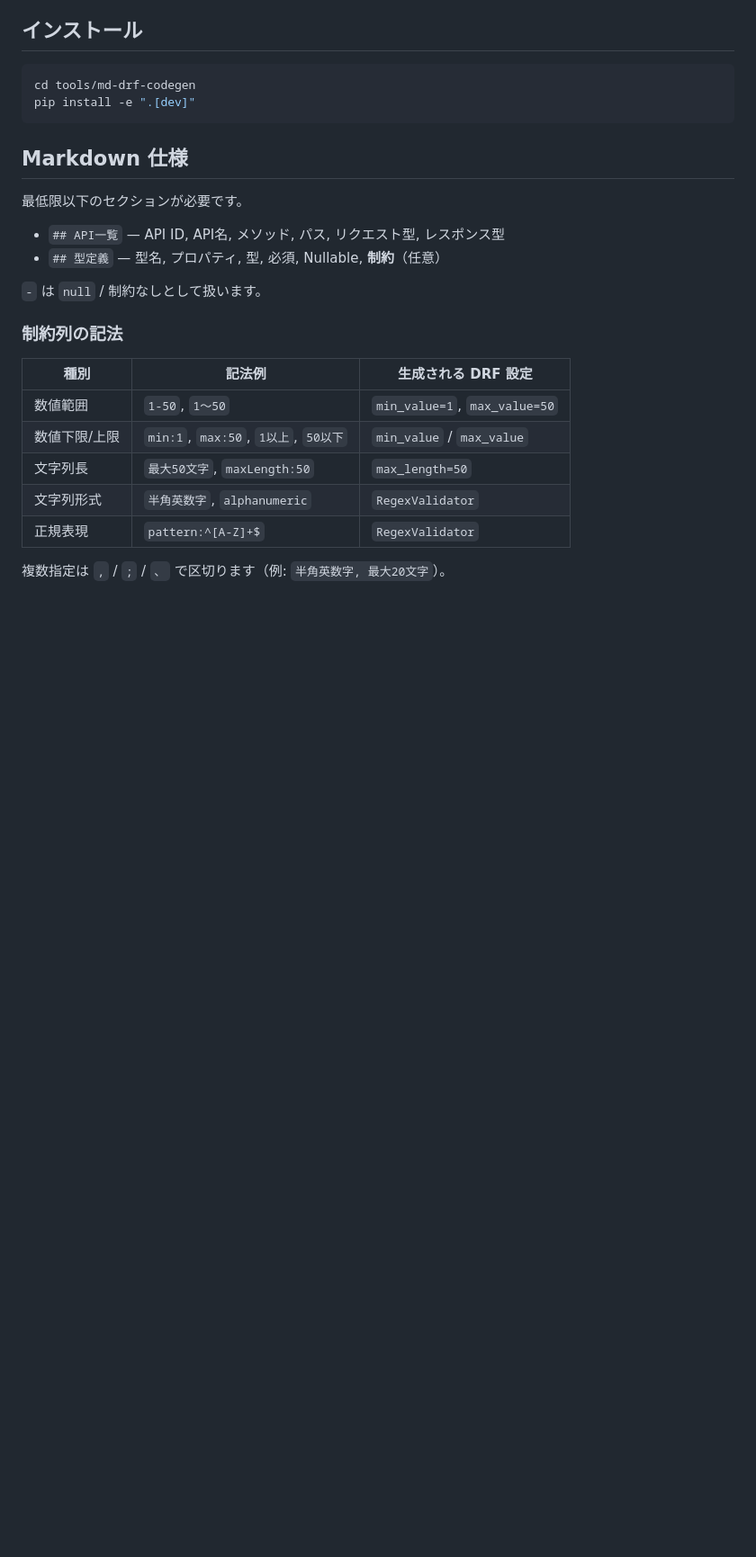
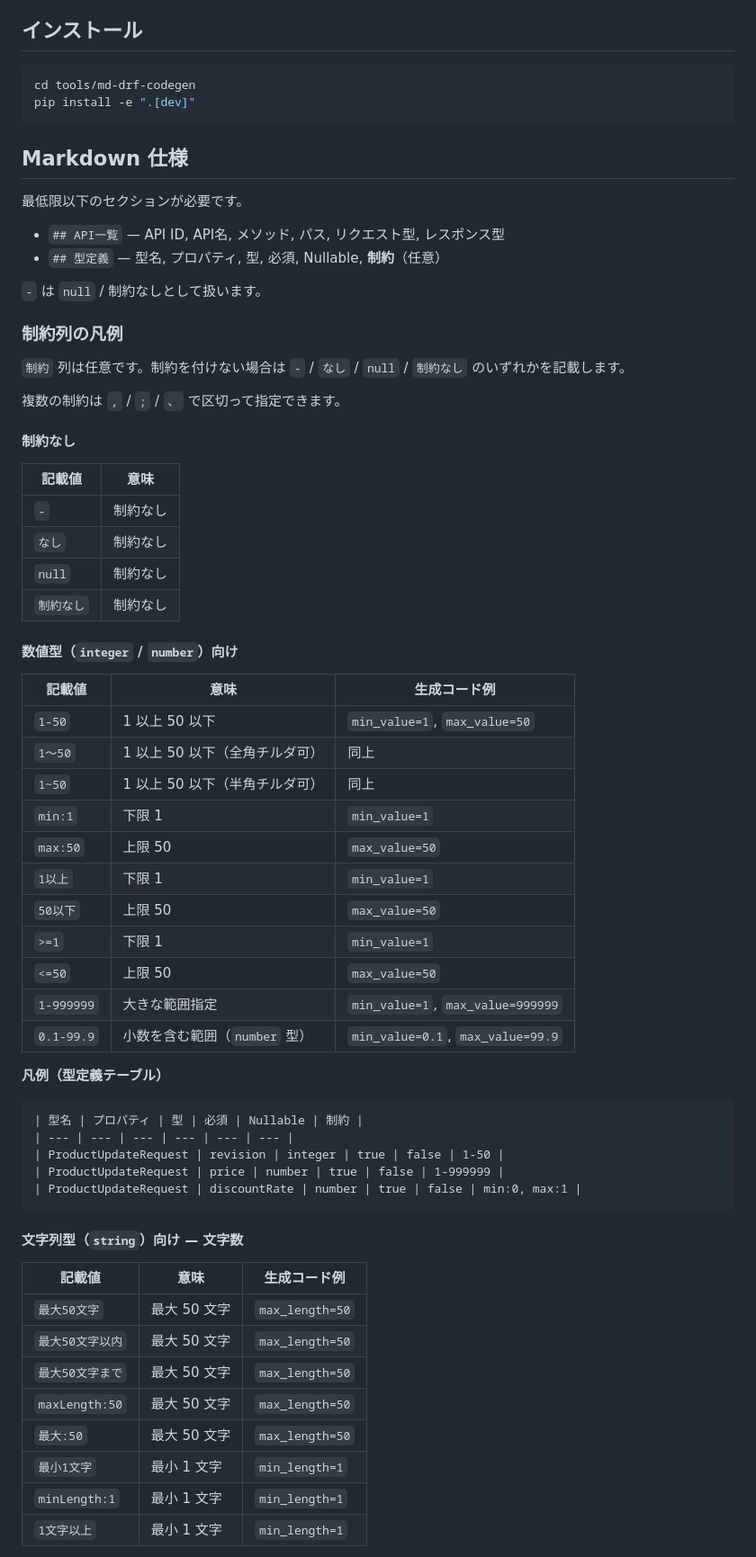
Before and after one commit to sin-okuno/django-rest-api, a Markdown page: tools/md-drf-codegen/README.md, the part around one of its changes. Shown at 90% size. GitHub-like rendering; blank space fills up the shorter version.

Commit message:
docs: 制約列に設定できる値の凡例を README に追加
数値・文字列・形式・複合指定・YAML キー一覧を記載。

Co-authored-by: Cursor <cursoragent@cursor.com>

````diff
--- a/tools/md-drf-codegen/README.md
+++ b/tools/md-drf-codegen/README.md
@@ -37,14 +37,57 @@ pip install -e ".[dev]"
 
 `-` は `null` / 制約なしとして扱います。
 
-### 制約列の記法
+### 制約列の凡例
 
-| 種別 | 記法例 | 生成される DRF 設定 |
-|------|--------|---------------------|
-| 数値範囲 | `1-50`, `1〜50` | `min_value=1`, `max_value=50` |
-| 数値下限/上限 | `min:1`, `max:50`, `1以上`, `50以下` | `min_value` / `max_value` |
-| 文字列長 | `最大50文字`, `maxLength:50` | `max_length=50` |
-| 文字列形式 | `半角英数字`, `alphanumeric` | `RegexValidator` |
-| 正規表現 | `pattern:^[A-Z]+$` | `RegexValidator` |
+`制約` 列は任意です。制約を付けない場合は `-` / `なし` / `null` / `制約なし` のいずれかを記載します。
 
-複数指定は `,` / `;` / `、` で区切ります（例: `半角英数字, 最大20文字`）。
+複数の制約は `,` / `;` / `、` で区切って指定できます。
+
+#### 制約なし
+
+| 記載値 | 意味 |
+|--------|------|
+| `-` | 制約なし |
+| `なし` | 制約なし |
+| `null` | 制約なし |
+| `制約なし` | 制約なし |
+
+#### 数値型（`integer` / `number`）向け
+
+| 記載値 | 意味 | 生成コード例 |
+|--------|------|--------------|
+| `1-50` | 1 以上 50 以下 | `min_value=1`, `max_value=50` |
+| `1〜50` | 1 以上 50 以下（全角チルダ可） | 同上 |
+| `1~50` | 1 以上 50 以下（半角チルダ可） | 同上 |
+| `min:1` | 下限 1 | `min_value=1` |
+| `max:50` | 上限 50 | `max_value=50` |
+| `1以上` | 下限 1 | `min_value=1` |
+| `50以下` | 上限 50 | `max_value=50` |
+| `>=1` | 下限 1 | `min_value=1` |
+| `<=50` | 上限 50 | `max_value=50` |
+| `1-999999` | 大きな範囲指定 | `min_value=1`, `max_value=999999` |
+| `0.1-99.9` | 小数を含む範囲（`number` 型） | `min_value=0.1`, `max_value=99.9` |
+
+**凡例（型定義テーブル）**
+
+```markdown
+| 型名 | プロパティ | 型 | 必須 | Nullable | 制約 |
+| --- | --- | --- | --- | --- | --- |
+| ProductUpdateRequest | revision | integer | true | false | 1-50 |
+| ProductUpdateRequest | price | number | true | false | 1-999999 |
+| ProductUpdateRequest | discountRate | number | true | false | min:0, max:1 |
+```
+
+#### 文字列型（`string`）向け — 文字数
+
+| 記載値 | 意味 | 生成コード例 |
+|--------|------|--------------|
+| `最大50文字` | 最大 50 文字 | `max_length=50` |
+| `最大50文字以内` | 最大 50 文字 | `max_length=50` |
+| `最大50文字まで` | 最大 50 文字 | `max_length=50` |
+| `maxLength:50` | 最大 50 文字 | `max_length=50` |
+| `最大:50` | 最大 50 文字 | `max_length=50` |
+| `最小1文字` | 最小 1 文字 | `min_length=1` |
+| `minLength:1` | 最小 1 文字 | `min_length=1` |
+| `1文字以上` | 最小 1 文字 | `min_length=1` |
+
````
Also changed, not shown: other parts of tools/md-drf-codegen/README.md (+84 -0 lines).
